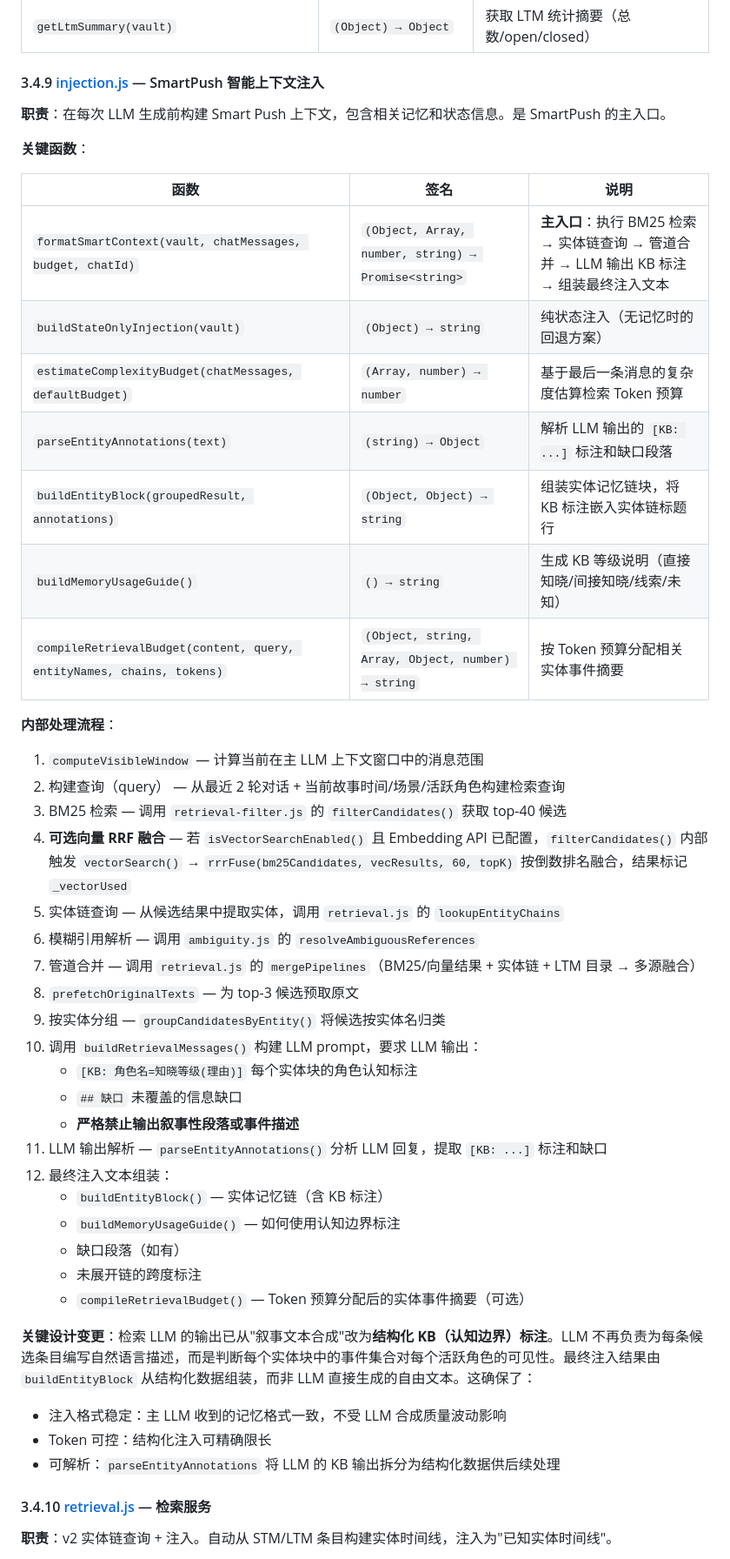
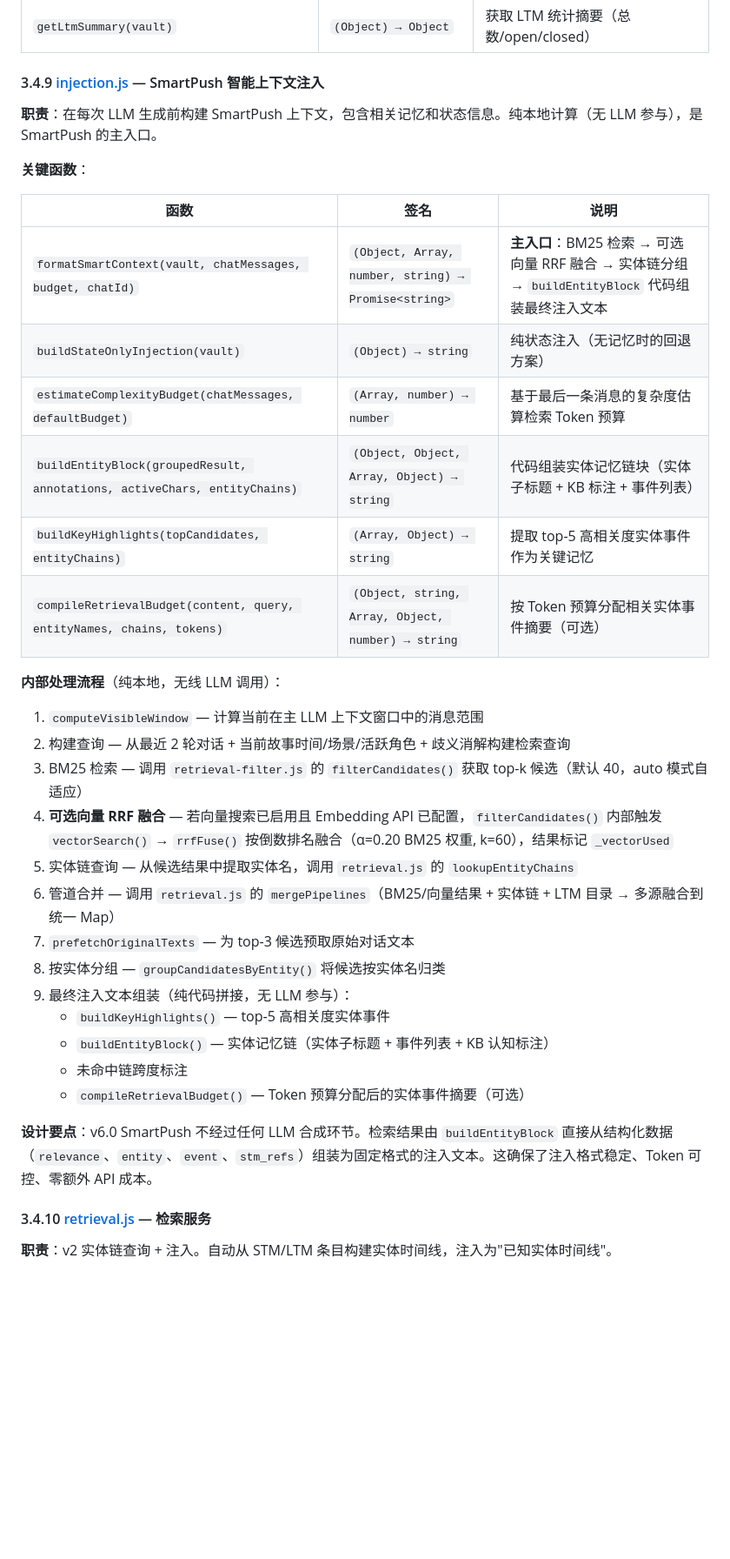
Before and after one commit to Melody-0321/NE-Memory, a Markdown page: CODE_WIKI.md, the part around one of its changes. Shown at 87% size. Drawn GitHub-style; blank space fills up the shorter version.

```diff
--- a/CODE_WIKI.md
+++ b/CODE_WIKI.md
@@ -436,46 +414,35 @@ export var runtime = {
 
 #### 3.4.9 [injection.js](file:///d:/SillyTavern/xm/ne-memory/src/core/engine/injection.js) — SmartPush 智能上下文注入
 
-**职责**：在每次 LLM 生成前构建 Smart Push 上下文，包含相关记忆和状态信息。是 SmartPush 的主入口。
+**职责**：在每次 LLM 生成前构建 SmartPush 上下文，包含相关记忆和状态信息。纯本地计算（无 LLM 参与），是 SmartPush 的主入口。
 
 **关键函数**：
 
 | 函数 | 签名 | 说明 |
 |------|------|------|
-| `formatSmartContext(vault, chatMessages, budget, chatId)` | `(Object, Array, number, string) → Promise<string>` | **主入口**：执行 BM25 检索 → 实体链查询 → 管道合并 → LLM 输出 KB 标注 → 组装最终注入文本 |
+| `formatSmartContext(vault, chatMessages, budget, chatId)` | `(Object, Array, number, string) → Promise<string>` | **主入口**：BM25 检索 → 可选向量 RRF 融合 → 实体链分组 → `buildEntityBlock` 代码组装最终注入文本 |
 | `buildStateOnlyInjection(vault)` | `(Object) → string` | 纯状态注入（无记忆时的回退方案） |
 | `estimateComplexityBudget(chatMessages, defaultBudget)` | `(Array, number) → number` | 基于最后一条消息的复杂度估算检索 Token 预算 |
-| `parseEntityAnnotations(text)` | `(string) → Object` | 解析 LLM 输出的 `[KB: ...]` 标注和缺口段落 |
-| `buildEntityBlock(groupedResult, annotations)` | `(Object, Object) → string` | 组装实体记忆链块，将 KB 标注嵌入实体链标题行 |
-| `buildMemoryUsageGuide()` | `() → string` | 生成 KB 等级说明（直接知晓/间接知晓/线索/未知） |
-| `compileRetrievalBudget(content, query, entityNames, chains, tokens)` | `(Object, string, Array, Object, number) → string` | 按 Token 预算分配相关实体事件摘要 |
+| `buildEntityBlock(groupedResult, annotations, activeChars, entityChains)` | `(Object, Object, Array, Object) → string` | 代码组装实体记忆链块（实体子标题 + KB 标注 + 事件列表） |
+| `buildKeyHighlights(topCandidates, entityChains)` | `(Array, Object) → string` | 提取 top-5 高相关度实体事件作为关键记忆 |
+| `compileRetrievalBudget(content, query, entityNames, chains, tokens)` | `(Object, string, Array, Object, number) → string` | 按 Token 预算分配相关实体事件摘要（可选） |
 
-**内部处理流程**：
+**内部处理流程**（纯本地，无线 LLM 调用）：
 1. `computeVisibleWindow` — 计算当前在主 LLM 上下文窗口中的消息范围
-2. 构建查询（query） — 从最近 2 轮对话 + 当前故事时间/场景/活跃角色构建检索查询
-3. BM25 检索 — 调用 `retrieval-filter.js` 的 `filterCandidates()` 获取 top-40 候选
-4. **可选向量 RRF 融合** — 若 `isVectorSearchEnabled()` 且 Embedding API 已配置，`filterCandidates()` 内部触发 `vectorSearch()` → `rrrFuse(bm25Candidates, vecResults, 60, topK)` 按倒数排名融合，结果标记 `_vectorUsed`
-5. 实体链查询 — 从候选结果中提取实体，调用 `retrieval.js` 的 `lookupEntityChains`
-6. 模糊引用解析 — 调用 `ambiguity.js` 的 `resolveAmbiguousReferences`
-7. 管道合并 — 调用 `retrieval.js` 的 `mergePipelines`（BM25/向量结果 + 实体链 + LTM 目录 → 多源融合）
-8. `prefetchOriginalTexts` — 为 top-3 候选预取原文
-9. 按实体分组 — `groupCandidatesByEntity()` 将候选按实体名归类
-10. 调用 `buildRetrievalMessages()` 构建 LLM prompt，要求 LLM 输出：
-    - `[KB: 角色名=知晓等级(理由)]` 每个实体块的角色认知标注
-    - `## 缺口` 未覆盖的信息缺口
-    - **严格禁止输出叙事性段落或事件描述**
-11. LLM 输出解析 — `parseEntityAnnotations()` 分析 LLM 回复，提取 `[KB: ...]` 标注和缺口
-12. 最终注入文本组装：
-    - `buildEntityBlock()` — 实体记忆链（含 KB 标注）
-    - `buildMemoryUsageGuide()` — 如何使用认知边界标注
-    - 缺口段落（如有）
-    - 未展开链的跨度标注
-    - `compileRetrievalBudget()` — Token 预算分配后的实体事件摘要（可选）
+2. 构建查询 — 从最近 2 轮对话 + 当前故事时间/场景/活跃角色 + 歧义消解构建检索查询
+3. BM25 检索 — 调用 `retrieval-filter.js` 的 `filterCandidates()` 获取 top-k 候选（默认 40，auto 模式自适应）
+4. **可选向量 RRF 融合** — 若向量搜索已启用且 Embedding API 已配置，`filterCandidates()` 内部触发 `vectorSearch()` → `rrfFuse()` 按倒数排名融合（α=0.20 BM25 权重, k=60），结果标记 `_vectorUsed`
+5. 实体链查询 — 从候选结果中提取实体名，调用 `retrieval.js` 的 `lookupEntityChains`
+6. 管道合并 — 调用 `retrieval.js` 的 `mergePipelines`（BM25/向量结果 + 实体链 + LTM 目录 → 多源融合到统一 Map）
+7. `prefetchOriginalTexts` — 为 top-3 候选预取原始对话文本
+8. 按实体分组 — `groupCandidatesByEntity()` 将候选按实体名归类
+9. 最终注入文本组装（纯代码拼接，无 LLM 参与）：
+   - `buildKeyHighlights()` — top-5 高相关度实体事件
+   - `buildEntityBlock()` — 实体记忆链（实体子标题 + 事件列表 + KB 认知标注）
+   - 未命中链跨度标注
+   - `compileRetrievalBudget()` — Token 预算分配后的实体事件摘要（可选）
 
-**关键设计变更**：检索 LLM 的输出已从"叙事文本合成"改为**结构化 KB（认知边界）标注**。LLM 不再负责为每条候选条目编写自然语言描述，而是判断每个实体块中的事件集合对每个活跃角色的可见性。最终注入结果由 `buildEntityBlock` 从结构化数据组装，而非 LLM 直接生成的自由文本。这确保了：
-- 注入格式稳定：主 LLM 收到的记忆格式一致，不受 LLM 合成质量波动影响
-- Token 可控：结构化注入可精确限长
-- 可解析：`parseEntityAnnotations` 将 LLM 的 KB 输出拆分为结构化数据供后续处理
+**设计要点**：v6.0 SmartPush 不经过任何 LLM 合成环节。检索结果由 `buildEntityBlock` 直接从结构化数据（`relevance`、`entity`、`event`、`stm_refs`）组装为固定格式的注入文本。这确保了注入格式稳定、Token 可控、零额外 API 成本。
 
 #### 3.4.10 [retrieval.js](file:///d:/SillyTavern/xm/ne-memory/src/core/engine/retrieval.js) — 检索服务
 
```
Also changed, not shown: other parts of CODE_WIKI.md (+91 -140 lines).
